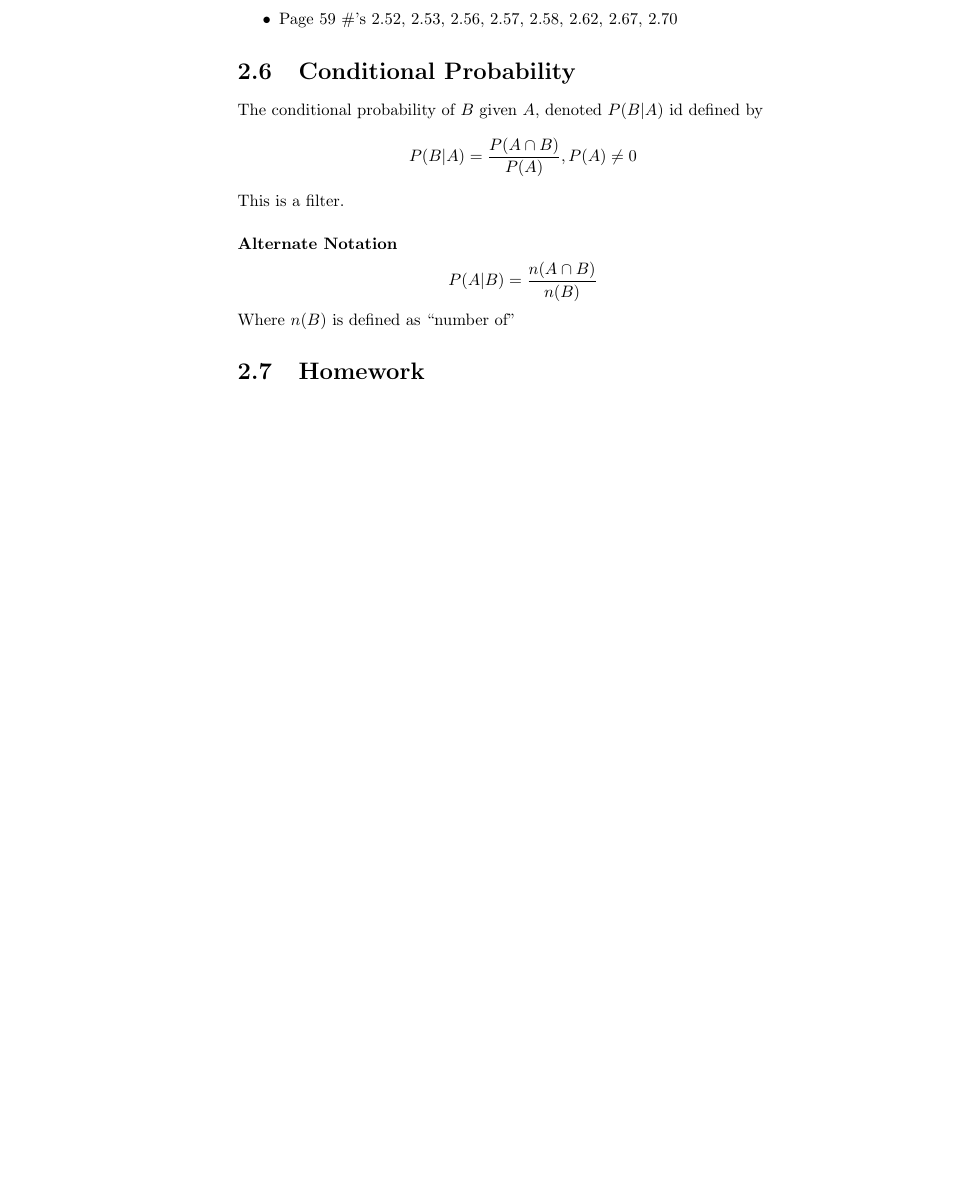
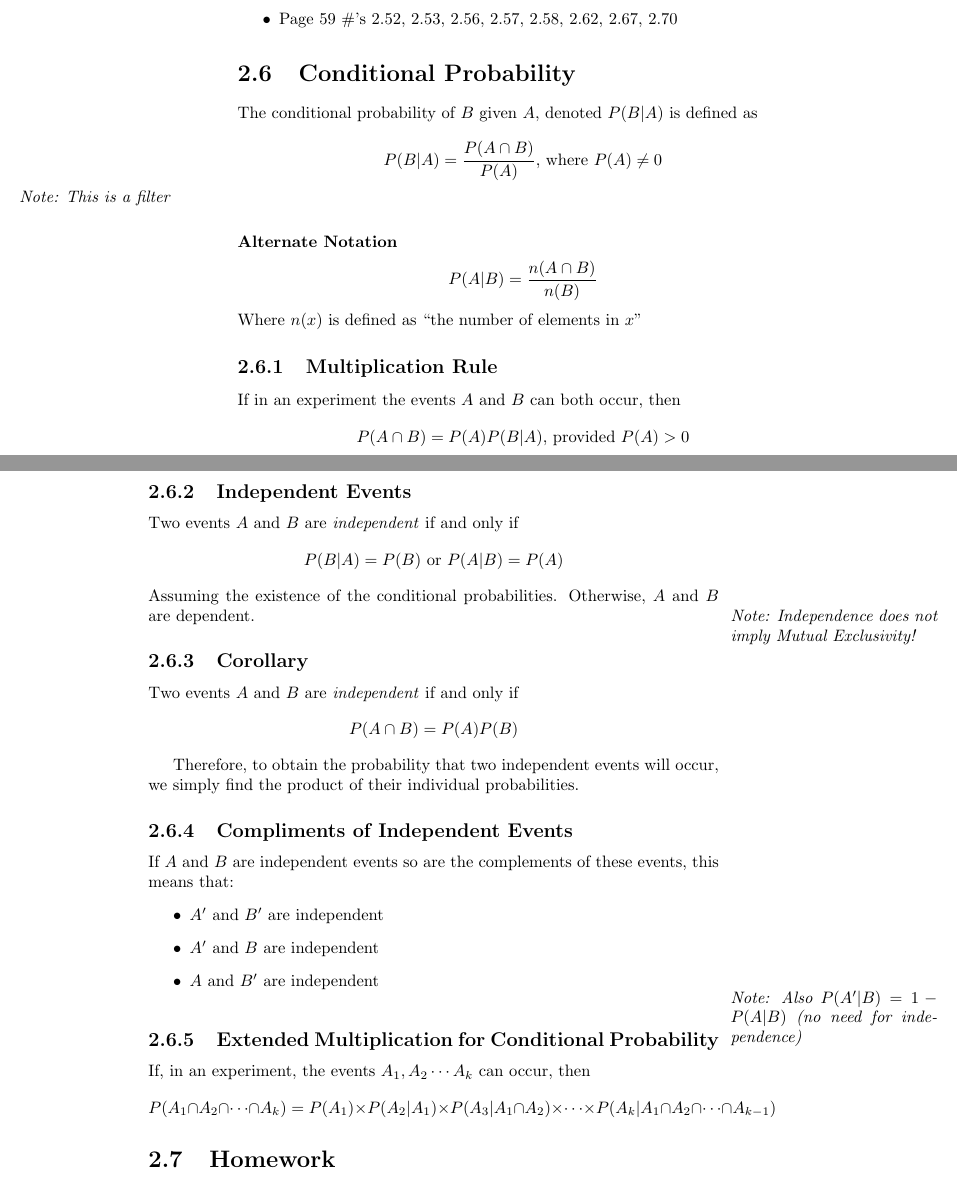
Before and after one commit to nicholascapo/statisticsnotes, a LaTeX book (StatisticsNotes.tex): part of page 14 of 14 before the commit and two parts of pages 14 and 15 of 15 after it, the two joined at a grey line, cut so that both start at the same text, the shorter picture padded with empty space. Compiled offline with pdfLaTeX; a LaTeX package or settings file that is missing is left out.

Commit message:
Class Notes, Added Margin Notes

```diff
--- a/StatisticsNotes.tex
+++ b/StatisticsNotes.tex
@@ -28,6 +28,9 @@
 
 \bibliography{textbook}
 
+\newcommand{\note}[1]{\marginpar{\emph{Note: #1}}}
+
+%%%%%%%%%%%%%%%
 \begin{document}
 \maketitle
 
@@ -386,12 +389,41 @@ $$P(A \cup B) = P(A) + P(B) - P(A \cap B)$$
 
 \section{Conditional Probability}
 
-The conditional probability of $B$ given $A$, denoted $P(B|A)$ id defined by $$P(B|A) = \frac{P(A \cap B)}{P(A)}, P(A) \ne 0 $$
-This is a filter.
+The conditional probability of $B$ given $A$, denoted $P(B|A)$ is defined as $$P(B|A) = \frac{P(A \cap B)}{P(A)} \text{, where } P(A) \ne 0 $$
+\note{This is a filter}
 
 \subsubsection{Alternate Notation}
 $$P(A|B) =\frac{n(A \cap B)}{n(B)}$$
-Where $n(B)$ is defined as \enquote{number of}
+Where $n(x)$ is defined as \enquote{the number of elements in $x$}
+
+\subsection{Multiplication Rule}
+If in an experiment the events $A$ and $B$ can both occur, then $$P(A\cap B) = P(A)P(B|A)\text{, provided } P(A) > 0$$
+
+\subsection{Independent Events}
+Two events $A$ and $B$ are \emph{independent} if and only if
+$$P(B|A) = P(B) \text{ or } P(A|B)=P(A)$$
+Assuming the existence of the conditional probabilities. Otherwise, $A$ and $B$ are dependent.
+
+\note{Independence does not imply Mutual Exclusivity!}
+
+\subsection{Corollary}
+Two events $A$ and $B$ are \emph{independent} if and only if
+$$P(A \cap B) = P(A)P(B)$$
+
+Therefore, to obtain the probability that two independent events will occur, we simply find the product of their individual probabilities.
+
+\subsection{Compliments of Independent Events}
+If $A$ and $B$ are independent events so are the complements of these events, this means that:
+\begin{itemize}
+\item $A'$ and $B'$ are independent
+\item $A'$ and $B$  are independent
+\item $A$ and $B'$ are independent
+\end{itemize}
+\note{Also $P(A'|B) = 1 - P(A|B)$ (no need for independence)}
+
+\subsection{Extended Multiplication for Conditional Probability}
+If, in an experiment, the events $A_1, A_2 \cdots A_k$ can occur, then
+$$P(A_1 \cap A_2 \cap \cdots \cap A_k) = P(A_1) \times P(A_2|A_1) \times P(A_3|A_1 \cap A_2) \times \cdots \times P(A_k |  A_1 \cap A_2 \cap \cdots \cap A_{k-1})$$
 
 \section{Homework}
 \begin{itemize}
```
Also changed, not shown: StatisticsNotes.pdf, StatisticsNotes.tex (7 more changed lines).
